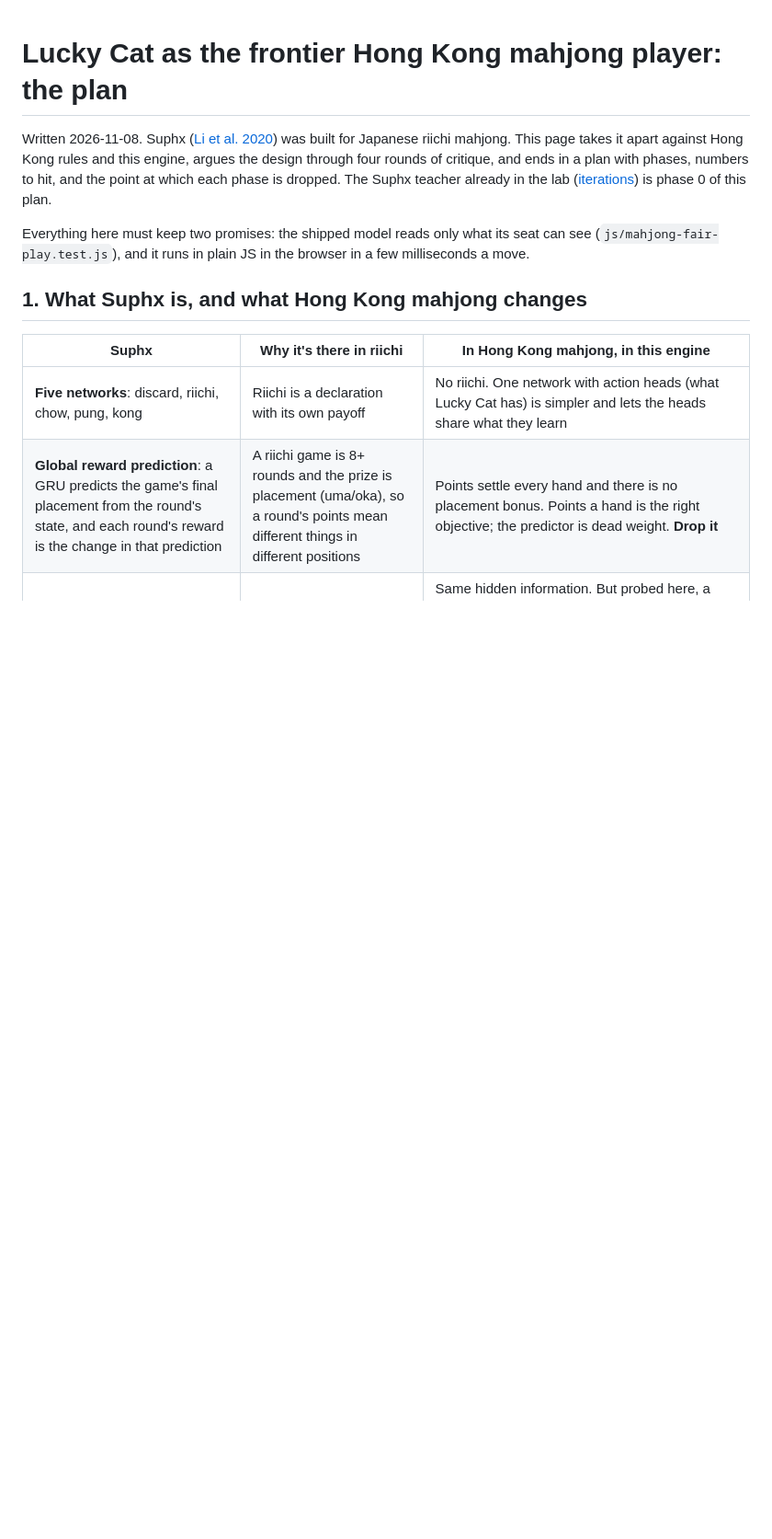
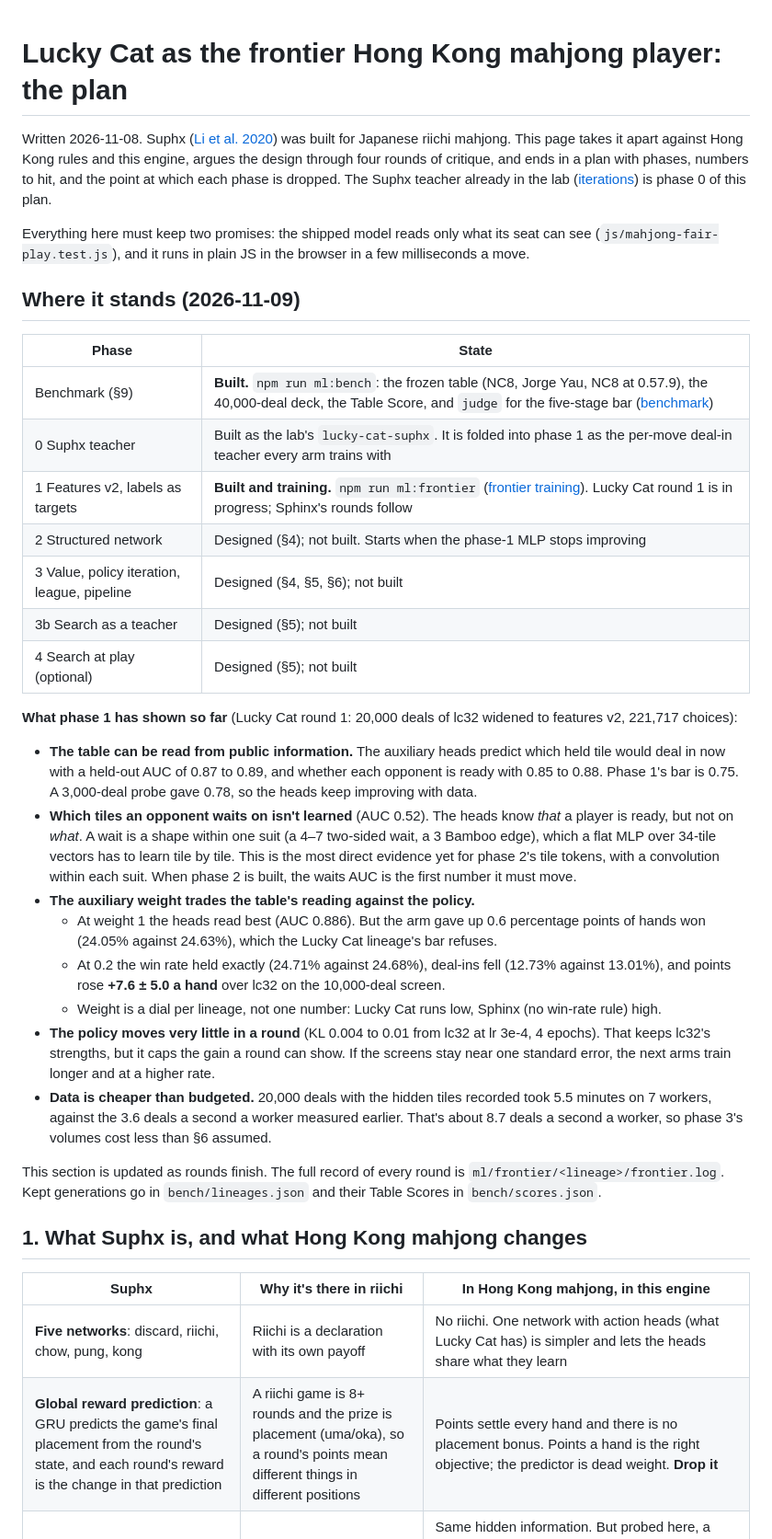
Before and after one commit to codenameyau/lucky-cat-mahjong, a Markdown page: docs/machine-learning/frontier-plan.md, the part around one of its changes. Shown at 92% size. Drawn GitHub-style; blank space fills up the shorter version.

Commit message:
Frontier plan: where it stands, and what phase 1 has shown (deal-in AUC 0.87-0.89, waits unlearned, the aux weight's trade, LV1a +7.6 on the screen); phase 2 must move the waits AUC.
Co-Authored-By: Claude Opus 5.5 <noreply@anthropic.com>

```diff
--- a/docs/machine-learning/frontier-plan.md
+++ b/docs/machine-learning/frontier-plan.md
@@ -3,6 +3,31 @@
 Written 2026-11-08. Suphx ([Li et al. 2020](https://arxiv.org/abs/2003.13590)) was built for Japanese riichi mahjong. This page takes it apart against Hong Kong rules and this engine, argues the design through four rounds of critique, and ends in a plan with phases, numbers to hit, and the point at which each phase is dropped. The Suphx teacher already in the lab ([iterations](iterations.md#suphx-for-lucky-cat-an-oracle-teacher-not-an-oracle-critic)) is phase 0 of this plan.
 
 Everything here must keep two promises: the shipped model reads only what its seat can see (`js/mahjong-fair-play.test.js`), and it runs in plain JS in the browser in a few milliseconds a move.
+
+## Where it stands (2026-11-09)
+
+| Phase | State |
+| --- | --- |
+| Benchmark (§9) | **Built.** `npm run ml:bench`: the frozen table (NC8, Jorge Yau, NC8 at 0.57.9), the 40,000-deal deck, the Table Score, and `judge` for the five-stage bar ([benchmark](benchmark.md)) |
+| 0 Suphx teacher | Built as the lab's `lucky-cat-suphx`. It is folded into phase 1 as the per-move deal-in teacher every arm trains with |
+| 1 Features v2, labels as targets | **Built and training.** `npm run ml:frontier` ([frontier training](frontier-training.md)). Lucky Cat round 1 is in progress; Sphinx's rounds follow |
+| 2 Structured network | Designed (§4); not built. Starts when the phase-1 MLP stops improving |
+| 3 Value, policy iteration, league, pipeline | Designed (§4, §5, §6); not built |
+| 3b Search as a teacher | Designed (§5); not built |
+| 4 Search at play (optional) | Designed (§5); not built |
+
+**What phase 1 has shown so far** (Lucky Cat round 1: 20,000 deals of lc32 widened to features v2, 221,717 choices):
+
+- **The table can be read from public information.** The auxiliary heads predict which held tile would deal in now with a held-out AUC of 0.87 to 0.89, and whether each opponent is ready with 0.85 to 0.88. Phase 1's bar is 0.75. A 3,000-deal probe gave 0.78, so the heads keep improving with data.
+- **Which tiles an opponent waits on isn't learned** (AUC 0.52). The heads know *that* a player is ready, but not on *what*. A wait is a shape within one suit (a 4–7 two-sided wait, a 3 Bamboo edge), which a flat MLP over 34-tile vectors has to learn tile by tile. This is the most direct evidence yet for phase 2's tile tokens, with a convolution within each suit. When phase 2 is built, the waits AUC is the first number it must move.
+- **The auxiliary weight trades the table's reading against the policy.**
+  - At weight 1 the heads read best (AUC 0.886). But the arm gave up 0.6 percentage points of hands won (24.05% against 24.63%), which the Lucky Cat lineage's bar refuses.
+  - At 0.2 the win rate held exactly (24.71% against 24.68%), deal-ins fell (12.73% against 13.01%), and points rose **+7.6 ± 5.0 a hand** over lc32 on the 10,000-deal screen.
+  - Weight is a dial per lineage, not one number: Lucky Cat runs low, Sphinx (no win-rate rule) high.
+- **The policy moves very little in a round** (KL 0.004 to 0.01 from lc32 at lr 3e-4, 4 epochs). That keeps lc32's strengths, but it caps the gain a round can show. If the screens stay near one standard error, the next arms train longer and at a higher rate.
+- **Data is cheaper than budgeted.** 20,000 deals with the hidden tiles recorded took 5.5 minutes on 7 workers, against the 3.6 deals a second a worker measured earlier. That's about 8.7 deals a second a worker, so phase 3's volumes cost less than §6 assumed.
+
+This section is updated as rounds finish. The full record of every round is `ml/frontier/<lineage>/frontier.log`. Kept generations go in `bench/lineages.json` and their Table Scores in `bench/scores.json`.
 
 ## 1. What Suphx is, and what Hong Kong mahjong changes
 
```
Also changed, not shown: other parts of docs/machine-learning/frontier-plan.md (+2 -2 lines).
